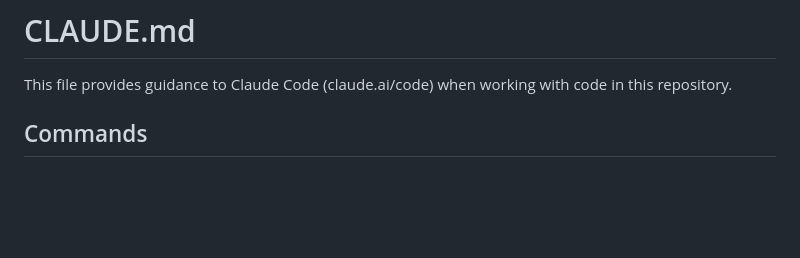
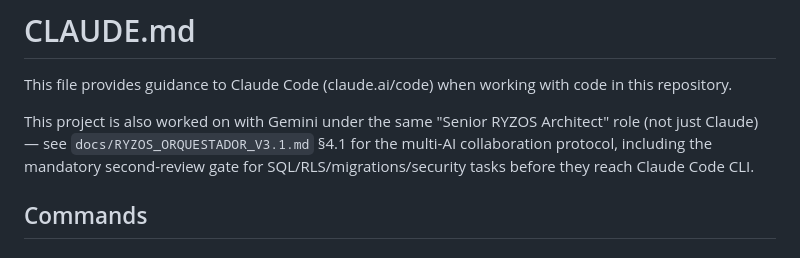
Before and after one commit to Neek85/rysos, a Markdown page: CLAUDE.md, the part around the change. Drawn GitHub-style; blank space fills up the shorter version.

Commit message:
docs(claude): referenciar el protocolo multi-IA de docs/RYZOS_ORQUESTADOR_V3.1.md §4.1
- Agrega un puntero de una línea al inicio de CLAUDE.md señalando que el
  proyecto también se trabaja con Gemini bajo el mismo rol de
  arquitecto, y el gate de revisión obligatorio de Claude para tareas de
  SQL/RLS/migraciones/seguridad antes de llegar a Claude Code CLI.

Co-Authored-By: Claude Sonnet 5 <noreply@anthropic.com>
Claude-Session: https://claude.ai/code/session_01Lm6hssgpzfPuYeWdLeS3Hf

```diff
--- a/CLAUDE.md
+++ b/CLAUDE.md
@@ -1,6 +1,8 @@
 # CLAUDE.md
 
 This file provides guidance to Claude Code (claude.ai/code) when working with code in this repository.
+
+This project is also worked on with Gemini under the same "Senior RYZOS Architect" role (not just Claude) — see `docs/RYZOS_ORQUESTADOR_V3.1.md` §4.1 for the multi-AI collaboration protocol, including the mandatory second-review gate for SQL/RLS/migrations/security tasks before they reach Claude Code CLI.
 
 ## Commands
 
```
